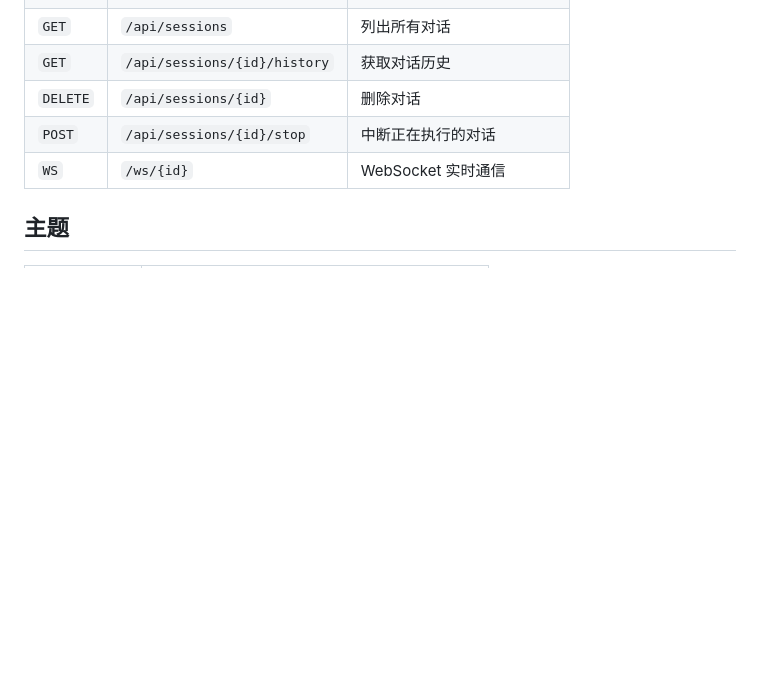
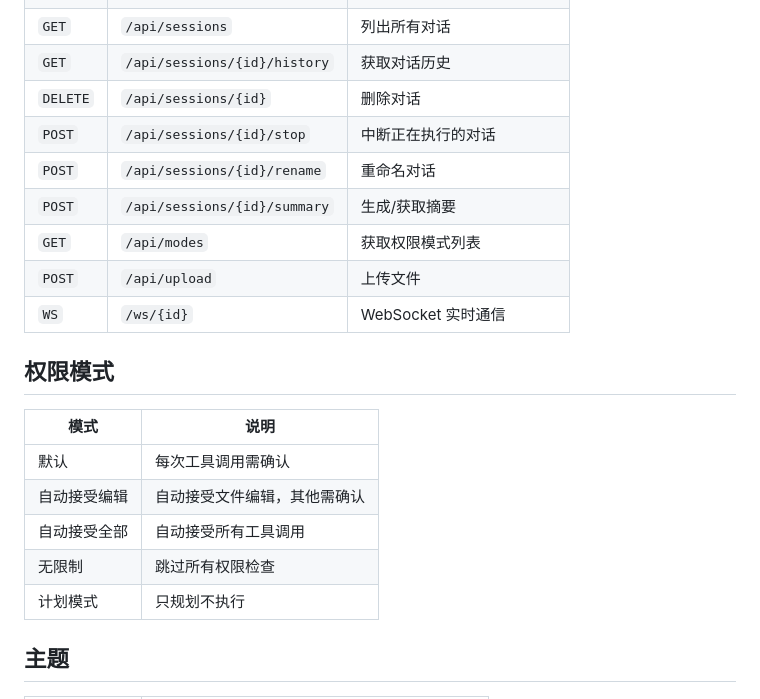
Before and after one commit to pinejie/ai-chat-app, a Markdown page: README.md, the part around one of its changes. GitHub-like rendering; blank space fills up the shorter version.

```diff
--- a/README.md
+++ b/README.md
@@ -71,7 +110,21 @@ ai-chat-app/
 | `GET` | `/api/sessions/{id}/history` | 获取对话历史 |
 | `DELETE` | `/api/sessions/{id}` | 删除对话 |
 | `POST` | `/api/sessions/{id}/stop` | 中断正在执行的对话 |
+| `POST` | `/api/sessions/{id}/rename` | 重命名对话 |
+| `POST` | `/api/sessions/{id}/summary` | 生成/获取摘要 |
+| `GET` | `/api/modes` | 获取权限模式列表 |
+| `POST` | `/api/upload` | 上传文件 |
 | `WS` | `/ws/{id}` | WebSocket 实时通信 |
+
+## 权限模式
+
+| 模式 | 说明 |
+|------|------|
+| 默认 | 每次工具调用需确认 |
+| 自动接受编辑 | 自动接受文件编辑，其他需确认 |
+| 自动接受全部 | 自动接受所有工具调用 |
+| 无限制 | 跳过所有权限检查 |
+| 计划模式 | 只规划不执行 |
 
 ## 主题
 
```
Also changed, not shown: other parts of README.md (+51 -12 lines).
